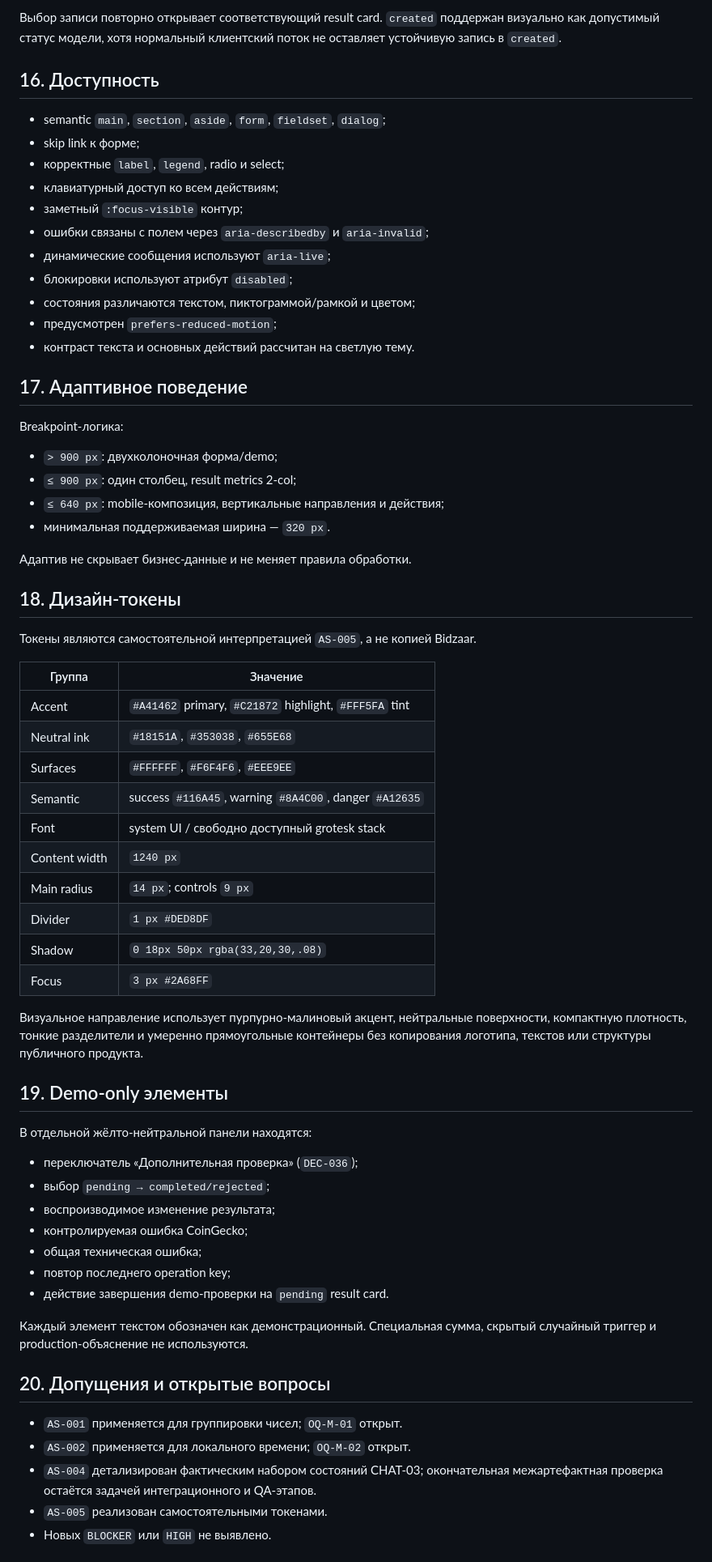
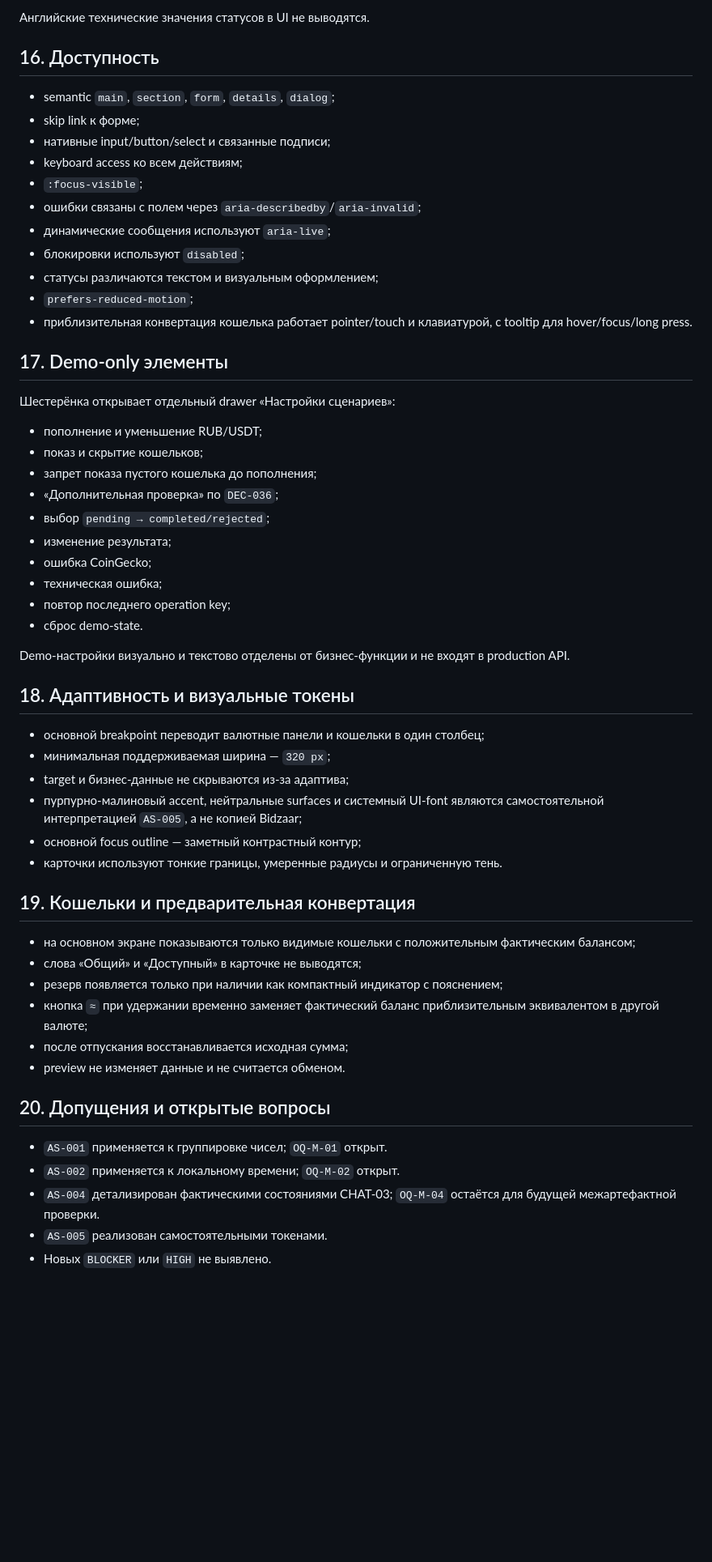
Before and after one commit to PajamaSerj/wallet-exchange-design, a Markdown page: docs/02_ux/ux-spec.md, the part around one of its changes. Shown at 81% size. GitHub-like rendering; blank space fills up the shorter version.

Commit message:
docs: finalize accepted CHAT-03 UX specification

```diff
--- a/docs/02_ux/ux-spec.md
+++ b/docs/02_ux/ux-spec.md
@@ -267,74 +255,65 @@ Stack trace, внутренние URL, payload и детали компонен
 
-Выбор записи повторно открывает соответствующий result card. `created` поддержан визуально как допустимый статус модели, хотя нормальный клиентский поток не оставляет устойчивую запись в `created`.
+Английские технические значения статусов в UI не выводятся.
 
 <a id="ux-16"></a>
 ## 16. Доступность
 
-- semantic `main`, `section`, `aside`, `form`, `fieldset`, `dialog`;
+- semantic `main`, `section`, `form`, `details`, `dialog`;
 - skip link к форме;
-- корректные `label`, `legend`, radio и select;
-- клавиатурный доступ ко всем действиям;
-- заметный `:focus-visible` контур;
-- ошибки связаны с полем через `aria-describedby` и `aria-invalid`;
+- нативные input/button/select и связанные подписи;
+- keyboard access ко всем действиям;
+- `:focus-visible`;
+- ошибки связаны с полем через `aria-describedby`/`aria-invalid`;
 - динамические сообщения используют `aria-live`;
-- блокировки используют атрибут `disabled`;
-- состояния различаются текстом, пиктограммой/рамкой и цветом;
-- предусмотрен `prefers-reduced-motion`;
-- контраст текста и основных действий рассчитан на светлую тему.
+- блокировки используют `disabled`;
+- статусы различаются текстом и визуальным оформлением;
+- `prefers-reduced-motion`;
+- приблизительная конвертация кошелька работает pointer/touch и клавиатурой, с tooltip для hover/focus/long press.
 
 <a id="ux-17"></a>
-## 17. Адаптивное поведение
+## 17. Demo-only элементы
 
-Breakpoint-логика:
+Шестерёнка открывает отдельный drawer «Настройки сценариев»:
 
-- `> 900 px`: двухколоночная форма/demo;
-- `≤ 900 px`: один столбец, result metrics 2-col;
-- `≤ 640 px`: mobile-композиция, вертикальные направления и действия;
-- минимальная поддерживаемая ширина — `320 px`.
+- пополнение и уменьшение RUB/USDT;
+- показ и скрытие кошельков;
+- запрет показа пустого кошелька до пополнения;
+- «Дополнительная проверка» по `DEC-036`;
+- выбор `pending → completed/rejected`;
+- изменение результата;
+- ошибка CoinGecko;
+- техническая ошибка;
+- повтор последнего operation key;
+- сброс demo-state.
 
-Адаптив не скрывает бизнес-данные и не меняет правила обработки.
+Demo-настройки визуально и текстово отделены от бизнес-функции и не входят в production API.
 
 <a id="ux-18"></a>
-## 18. Дизайн-токены
+## 18. Адаптивность и визуальные токены
 
-Токены являются самостоятельной интерпретацией `AS-005`, а не копией Bidzaar.
-
-| Группа | Значение |
-|---|---|
-| Accent | `#A41462` primary, `#C21872` highlight, `#FFF5FA` tint |
-| Neutral ink | `#18151A`, `#353038`, `#655E68` |
-| Surfaces | `#FFFFFF`, `#F6F4F6`, `#EEE9EE` |
-| Semantic | success `#116A45`, warning `#8A4C00`, danger `#A12635` |
-| Font | system UI / свободно доступный grotesk stack |
-| Content width | `1240 px` |
-| Main radius | `14 px`; controls `9 px` |
-| Divider | `1 px #DED8DF` |
-| Shadow | `0 18px 50px rgba(33,20,30,.08)` |
-| Focus | `3 px #2A68FF` |
-
-Визуальное направление использует пурпурно-малиновый акцент, нейтральные поверхности, компактную плотность, тонкие разделители и умеренно прямоугольные контейнеры без копирования логотипа, текстов или структуры публичного продукта.
+- основной breakpoint переводит валютные панели и кошельки в один столбец;
+- минимальная поддерживаемая ширина — `320 px`;
+- target и бизнес-данные не скрываются из-за адаптива;
+- пурпурно-малиновый accent, нейтральные surfaces и системный UI-font являются самостоятельной интерпретацией `AS-005`, а не копией Bidzaar;
+- основной focus outline — заметный контрастный контур;
+- карточки используют тонкие границы, умеренные радиусы и ограниченную тень.
 
 <a id="ux-19"></a>
-## 19. Demo-only элементы
+## 19. Кошельки и предварительная конвертация
 
-В отдельной жёлто-нейтральной панели находятся:
-
-- переключатель «Дополнительная проверка» (`DEC-036`);
-- выбор `pending → completed/rejected`;
-- воспроизводимое изменение результата;
-- контролируемая ошибка CoinGecko;
-- общая техническая ошибка;
-- повтор последнего operation key;
-- действие завершения demo-проверки на `pending` result card.
-
-Каждый элемент текстом обозначен как демонстрационный. Специальная сумма, скрытый случайный триггер и production-объяснение не используются.
+- на основном экране показываются только видимые кошельки с положительным фактическим балансом;
+- слова «Общий» и «Доступный» в карточке не выводятся;
+- резерв появляется только при наличии как компактный индикатор с пояснением;
+- кнопка `≈` при удержании временно заменяет фактический баланс приблизительным эквивалентом в другой валюте;
+- после отпускания восстанавливается исходная сумма;
+- preview не изменяет данные и не считается обменом.
 
 <a id="ux-20"></a>
 ## 20. Допущения и открытые вопросы
 
-- `AS-001` применяется для группировки чисел; `OQ-M-01` открыт.
-- `AS-002` применяется для локального времени; `OQ-M-02` открыт.
-- `AS-004` детализирован фактическим набором состояний CHAT-03; окончательная межартефактная проверка остаётся задачей интеграционного и QA-этапов.
+- `AS-001` применяется к группировке чисел; `OQ-M-01` открыт.
+- `AS-002` применяется к локальному времени; `OQ-M-02` открыт.
+- `AS-004` детализирован фактическими состояниями CHAT-03; `OQ-M-04` остаётся для будущей межартефактной проверки.
 - `AS-005` реализован самостоятельными токенами.
 - Новых `BLOCKER` или `HIGH` не выявлено.
 
```
Also changed, not shown: other parts of docs/02_ux/ux-spec.md (+158 -168 lines).
